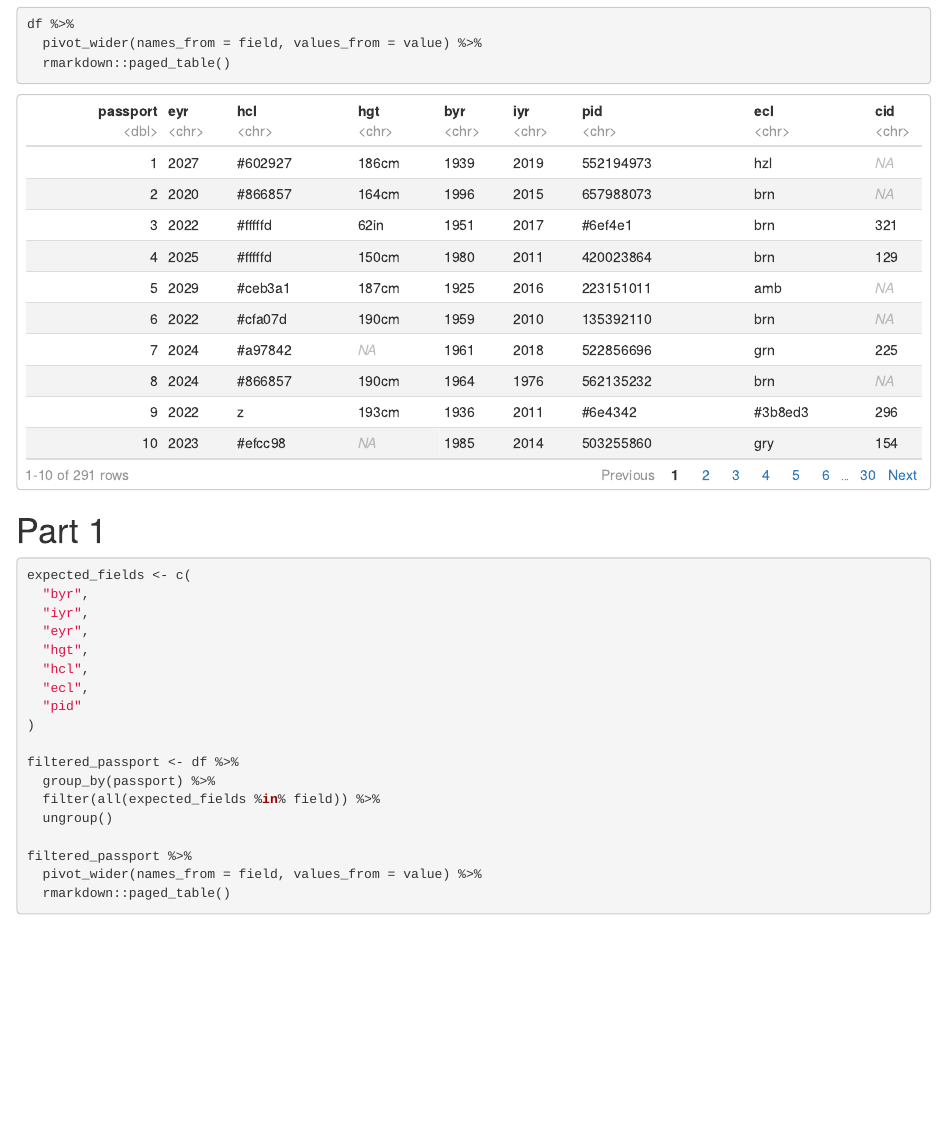
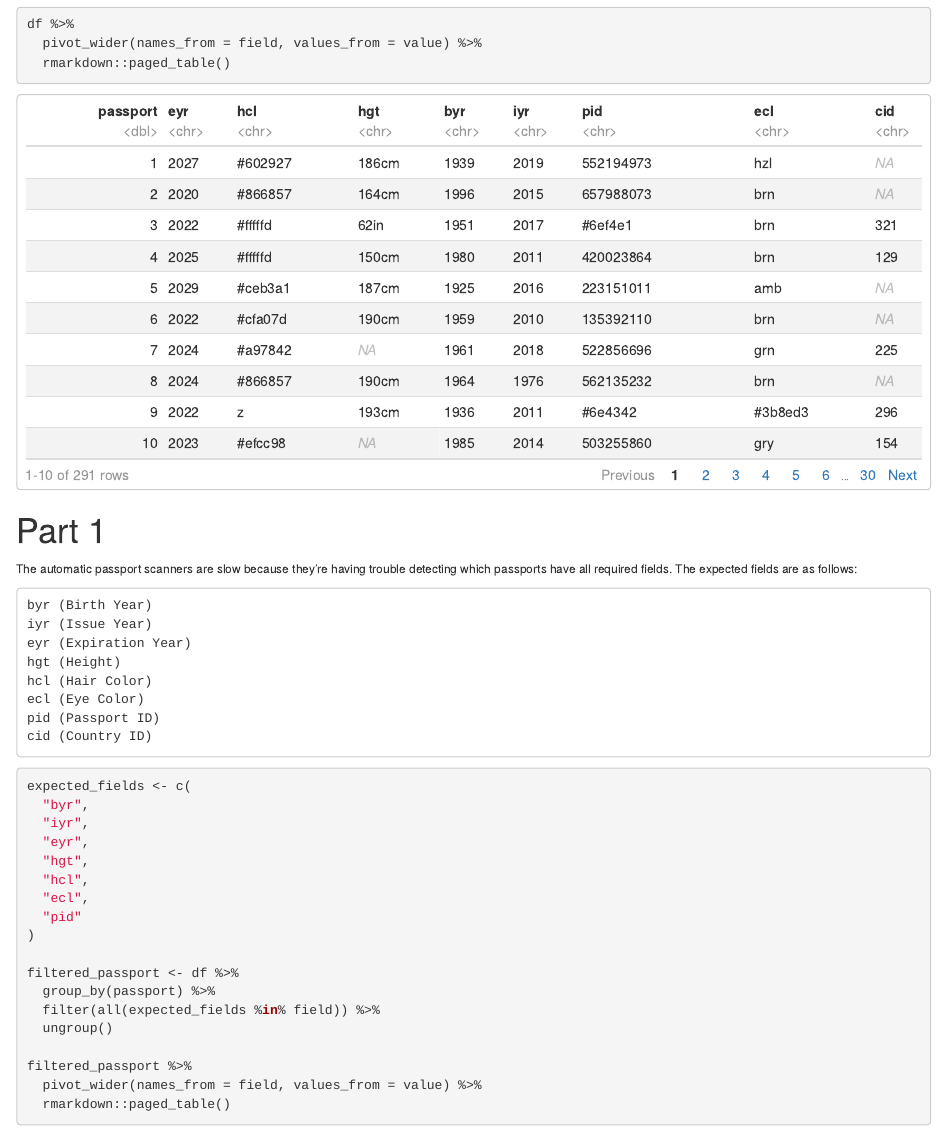
Before and after one commit to PMassicotte/advent_of_code, an R Markdown document (_posts/2020-12-11-day-04/day-04.Rmd): the page in a window 1100 px wide, from 1340 px down. Rendered offline with R 4.5, knitr and Pandoc, with nearby package versions; drawn as R Markdown's standard HTML page in place of the format the file asks for.

Commit message:
Add more context to part 1.

````diff
--- a/_posts/2020-12-11-day-04/day-04.Rmd
+++ b/_posts/2020-12-11-day-04/day-04.Rmd
@@ -96,6 +96,22 @@ df %>%
 
 # Part 1
 
+<small>
+The automatic passport scanners are slow because they're having trouble detecting which passports have all required fields. The expected fields are as follows:
+
+
+```
+byr (Birth Year)
+iyr (Issue Year)
+eyr (Expiration Year)
+hgt (Height)
+hcl (Hair Color)
+ecl (Eye Color)
+pid (Passport ID)
+cid (Country ID)
+```
+</small>
+
 ```{r}
 expected_fields <- c(
   "byr",
````
Also changed, not shown: _posts/2020-12-11-day-04/day-04.html, docs/posts/posts.json, 2 other files.
